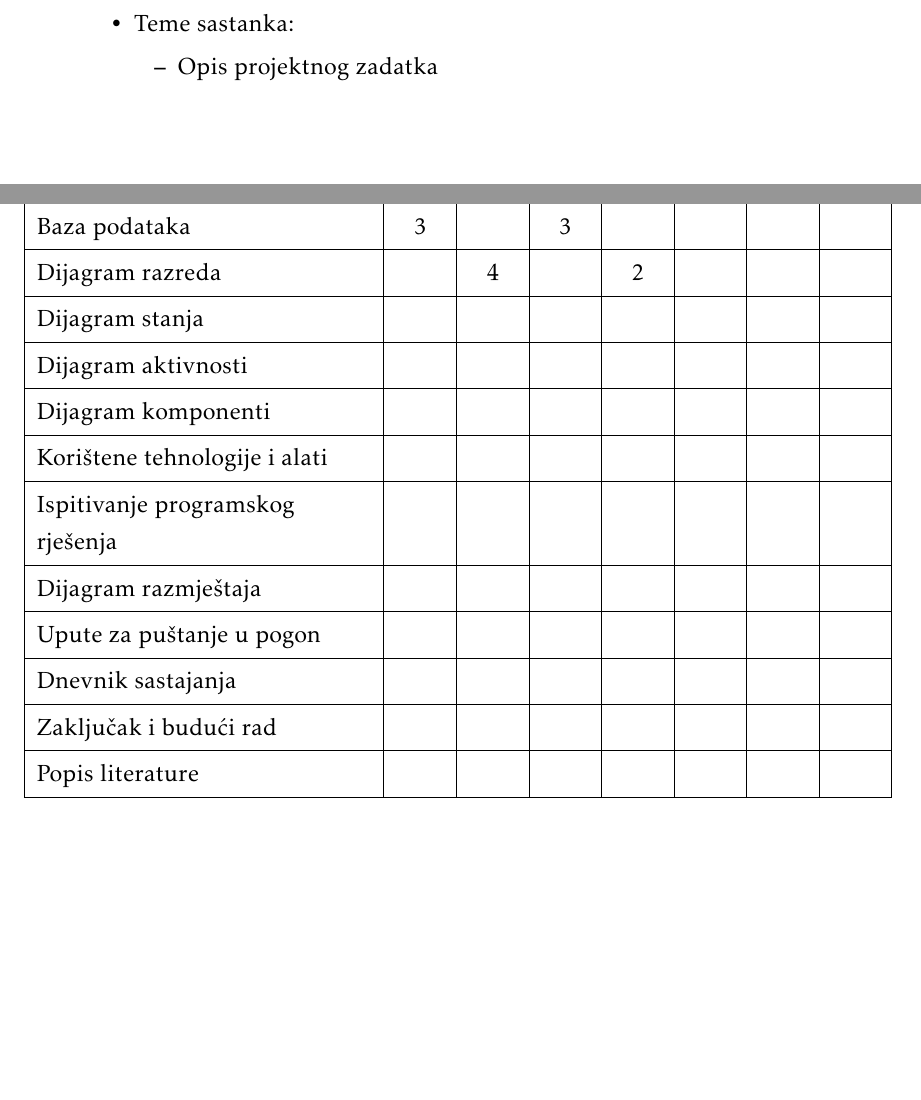
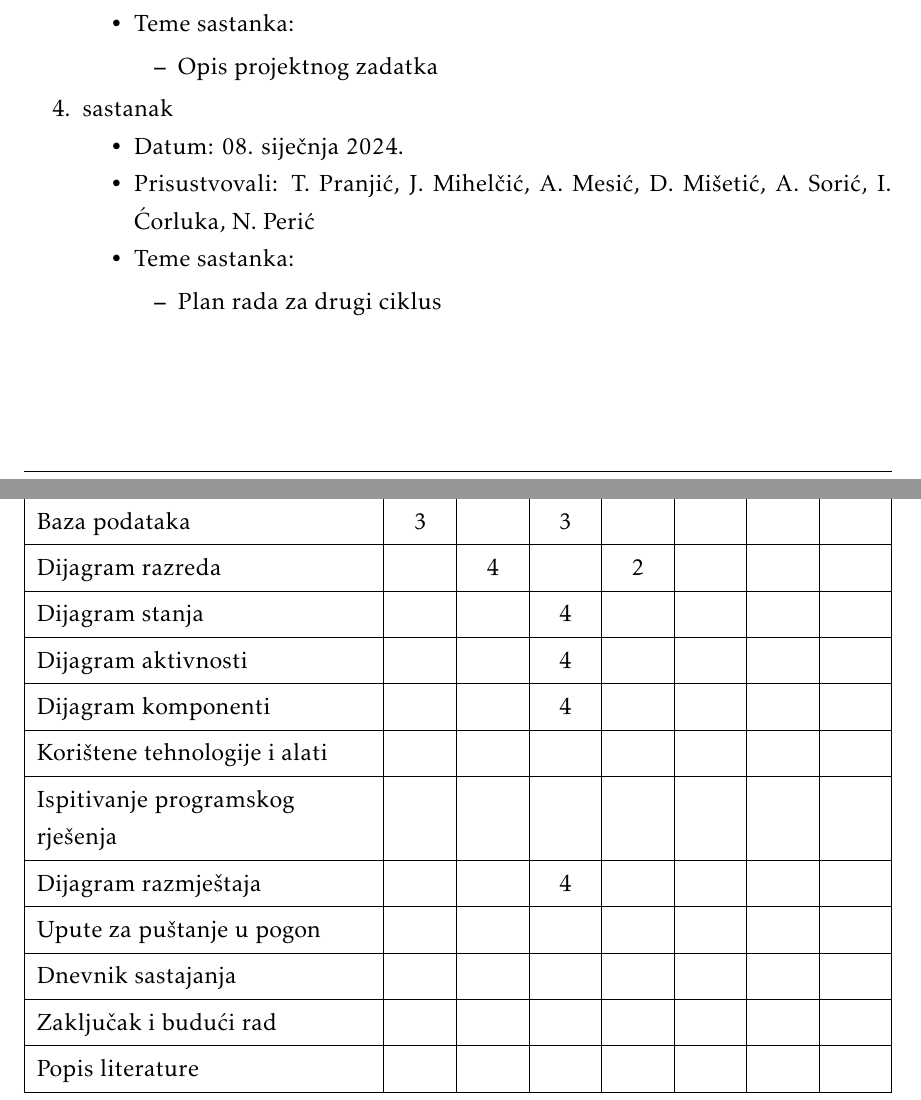
Before and after one commit to Tomislav-Pranjic/Error404-DentAll, a LaTeX document (Dokumentacija/PROGI_ProjektnaDokumentacija.tex, which reads Dokumentacija/Dodatak.tex): two parts of pages 52 and 53 of 55, joined at a grey line, cut so that both start at the same text, the shorter picture padded with empty space. Compiled offline with pdfLaTeX.

Commit message:
Ažurirana tablica izmjene dokumentacije

```diff
--- a/Dokumentacija/Dodatak.tex
+++ b/Dokumentacija/Dodatak.tex
@@ -39,10 +39,19 @@
 				\begin{packed_item}
 					\item  Opis projektnog zadatka
         \end{packed_item}
-      \end{packed_item}
+     \end{packed_item}
 
+	  \item  sastanak
+			\item[] \begin{packed_item}
+			  \item Datum: 08. siječnja 2024.
+				\item Prisustvovali:  T. Pranjić, J. Mihelčić, A. Mesić, D. Mišetić, A. Sorić, I. Ćorluka, N. Perić
+				\item Teme sastanka:
+				\begin{packed_item}
+					\item  Plan rada za drugi ciklus
+        \end{packed_item}
+	\end{packed_item}
 
-			%
+		%
 
 		\end{packed_enum}
 
@@ -76,3 +85,6 @@
 				Arhitektura i dizajn sustava	          &  &  &  &  &  &  & 1  \\
 				Baza podataka						  			& 3 &  & 3 &  &  &  &   \\
 				Dijagram razreda 					 		   &  & 4 &  & 2 &  &  &   \\
+				Dijagram stanja						   	         &  &  & 4 &  &  &  &  \\
+				Dijagram aktivnosti 				  	      &  &  & 4 &  &  &  &  \\
+				Dijagram komponenti				 	       &  &  & 4 &  &  &  &  \\
@@ -82,6 +91,6 @@
 				Korištene tehnologije i alati 	 	       &  &  &  &  &  &  &  \\
 				Ispitivanje programskog rješenja 	&  &  &  &  &  &  &  \\
-				Dijagram razmještaja						&  &  &  &  &  &  &  \\
+				Dijagram razmještaja						&  &  & 4 &  &  &  &  \\
 				Upute za puštanje u pogon 			   &  &  &  &  &  &  &  \\
 				Dnevnik sastajanja 			                  &  &  &  &  &  &  &  \\
 				Zaključak i budući rad 		                 &  &  &  &  &  &  &  \\
```
Also changed, not shown: Dokumentacija/Dodatak.tex (3 more changed lines).
